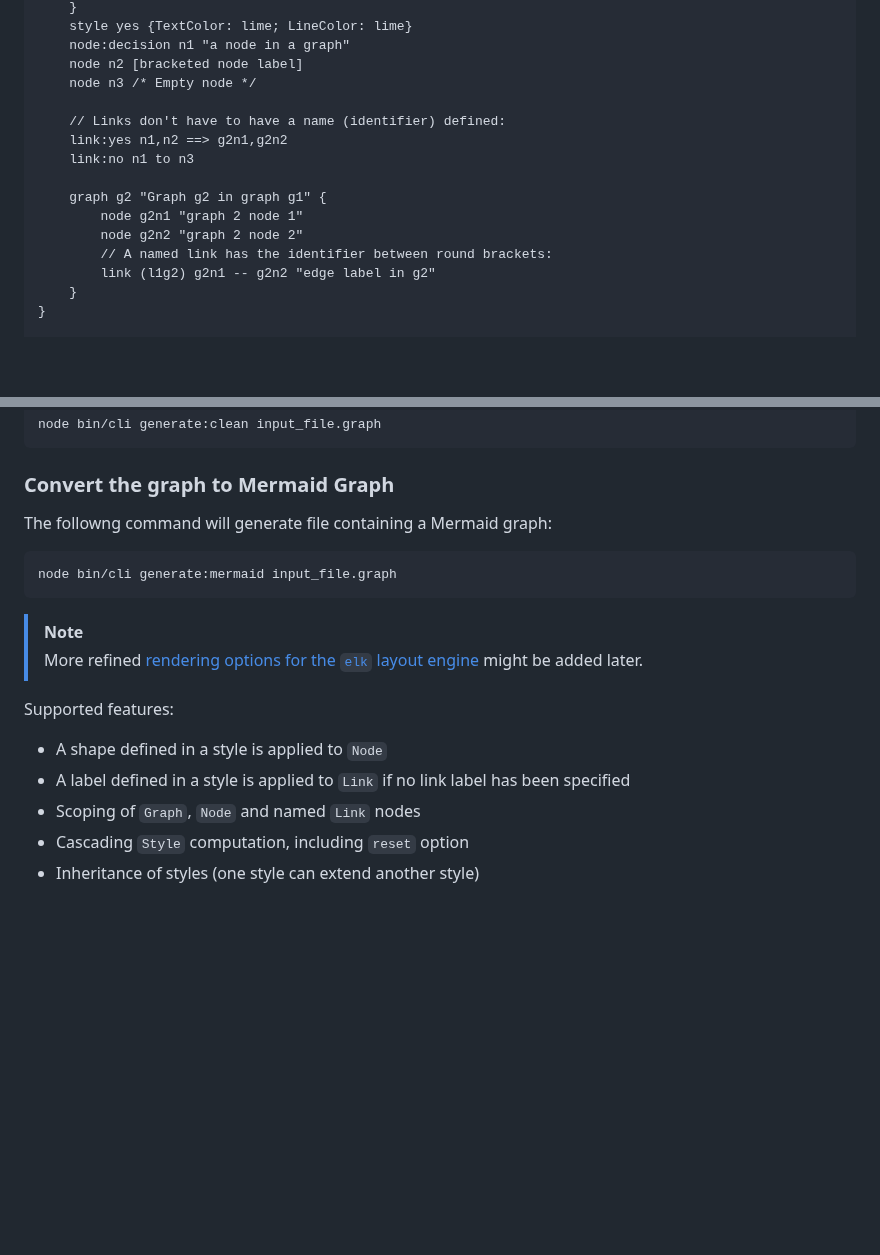
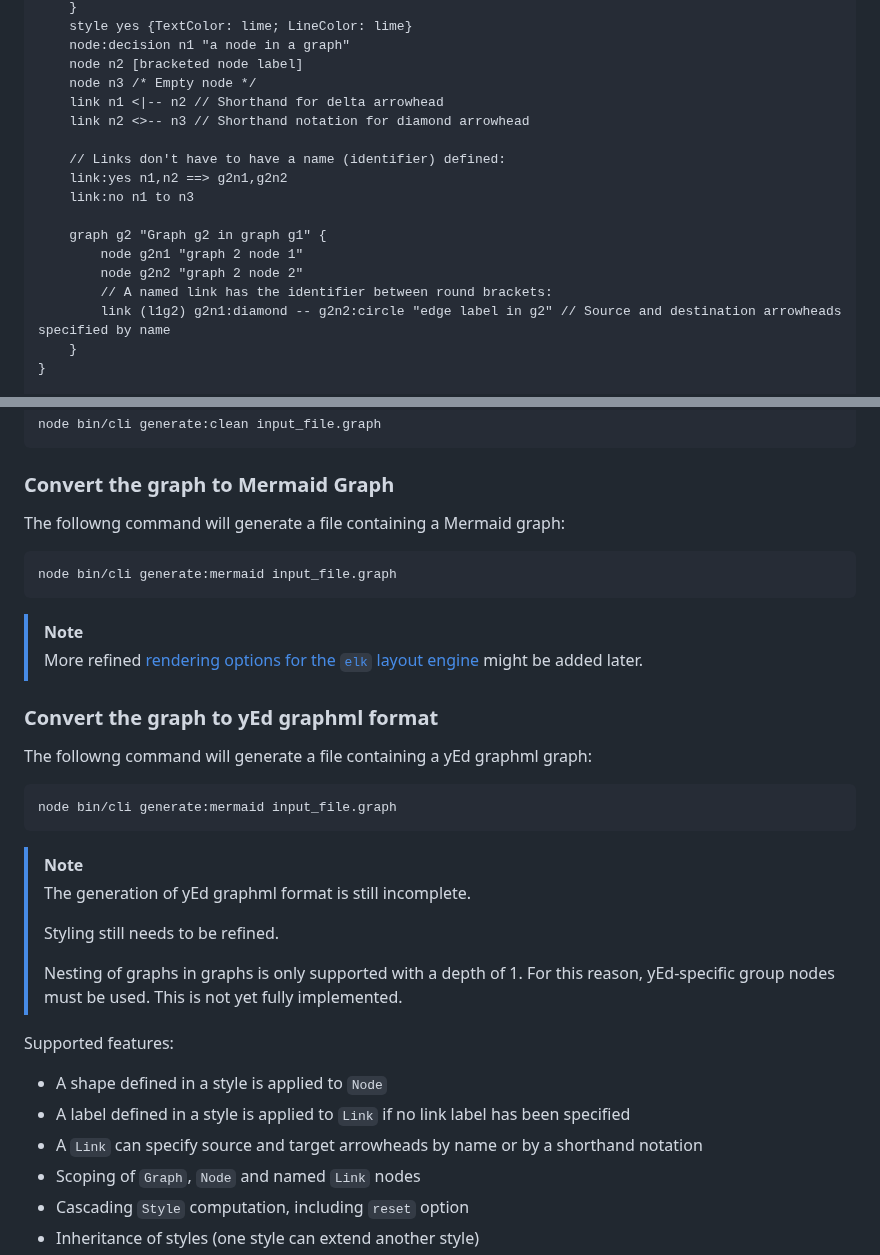
Before and after one commit to shutterfreak/graph-babel, a Markdown page: README.md, 2 parts joined by grey strips. GitHub-like rendering; blank space fills up the shorter version.

Commit message:
Update README.md to reflect recent changes relating to the Link element.

````diff
--- a/README.md
+++ b/README.md
@@ -77,6 +77,8 @@ graph g1 "Main graph title" {
     node:decision n1 "a node in a graph"
     node n2 [bracketed node label]
     node n3 /* Empty node */
+    link n1 <|-- n2 // Shorthand for delta arrowhead
+    link n2 <>-- n3 // Shorthand notation for diamond arrowhead
 
     // Links don't have to have a name (identifier) defined:
     link:yes n1,n2 ==> g2n1,g2n2
@@ -86,7 +88,7 @@ graph g1 "Main graph title" {
         node g2n1 "graph 2 node 1"
         node g2n2 "graph 2 node 2"
         // A named link has the identifier between round brackets:
-        link (l1g2) g2n1 -- g2n2 "edge label in g2"
+        link (l1g2) g2n1:diamond -- g2n2:circle "edge label in g2" // Source and destination arrowheads specified by name
     }
 }
 
@@ -112,7 +114,7 @@ node bin/cli generate:clean input_file.graph
 
 ### Convert the graph to Mermaid Graph
 
-The followng command will generate file containing a Mermaid graph:
+The followng command will generate a file containing a Mermaid graph:
 
 ```sh
 node bin/cli generate:mermaid input_file.graph
@@ -122,10 +124,27 @@ node bin/cli generate:mermaid input_file.graph
 > More refined [rendering options for the `elk` layout engine](https://mermaid.js.org/intro/syntax-reference.html)
 > might be added later.
 
+### Convert the graph to yEd graphml format
+
+The followng command will generate a file containing a yEd graphml graph:
+
+```sh
+node bin/cli generate:mermaid input_file.graph
+```
+
+> [!NOTE]
+> The generation of yEd graphml format is still incomplete.
+>
+> Styling still needs to be refined.
+>
+> Nesting of graphs in graphs is only supported with a depth of 1. For this reason, yEd-specific group nodes must be used.
+> This is not yet fully implemented.
+
 Supported features:
 
 - A shape defined in a style is applied to `Node`
 - A label defined in a style is applied to `Link` if no link label has been specified
+- A `Link` can specify source and target arrowheads by name or by a shorthand notation
 - Scoping of `Graph`, `Node` and named `Link` nodes
 - Cascading `Style` computation, including `reset` option
 - Inheritance of styles (one style can extend another style)
````
